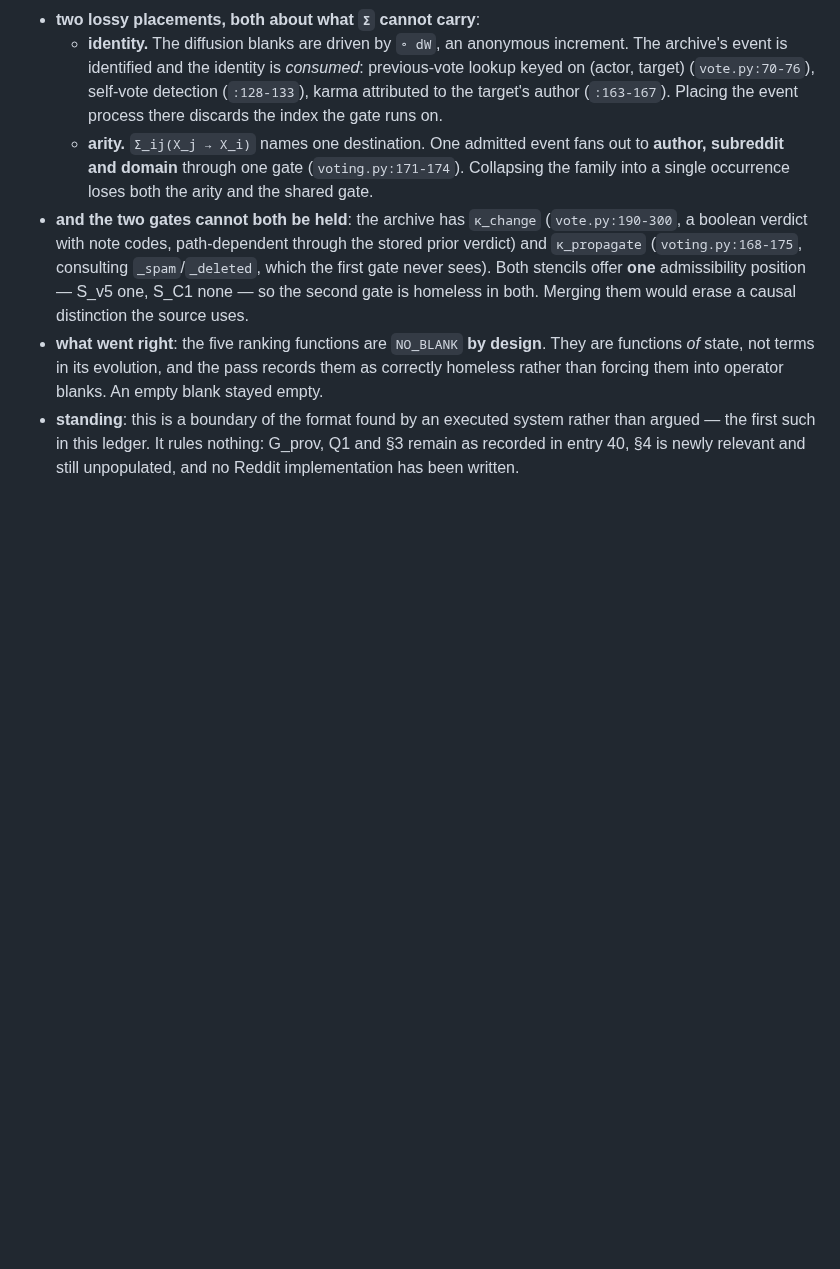
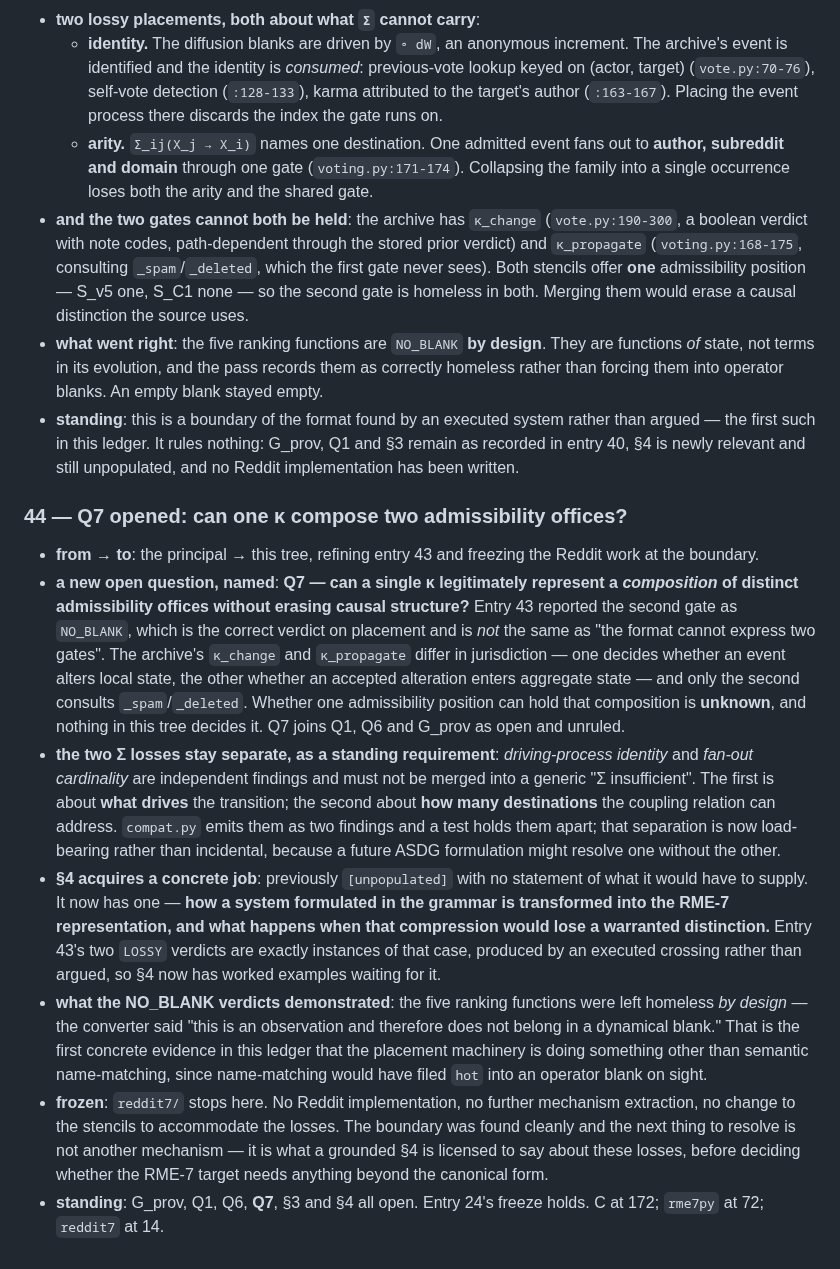
Before and after one commit to mrosst108-collab/moop, a Markdown page: docs/crossing.md, the part around the change. GitHub-like rendering; blank space fills up the shorter version.

Commit message:
Open Q7 and freeze the Reddit work at the boundary
The second gate being homeless is a verdict on placement, not a proof
that the format cannot express two gates. The real question is whether
one admissibility position can hold a composition of offices with
different jurisdictions without erasing causal structure. That is Q7,
and nothing here decides it.

The two Sigma losses stay separate by requirement rather than by
accident: driving-process identity and fan-out cardinality are
independent, and a future formulation might resolve one without the
other.

Section 4 gains a concrete job it did not have -- how a formulated
system is transformed into the RME-7 representation and what happens
when that compression would lose a warranted distinction. The two lossy
verdicts are worked examples waiting for it.

reddit7 stops here: no implementation, no further extraction, and no
change to the stencils to accommodate the losses.

```diff
--- a/docs/crossing.md
+++ b/docs/crossing.md
@@ -581,3 +581,13 @@ mechanism, zero code.
 - **and the two gates cannot both be held**: the archive has `κ_change` (`vote.py:190-300`, a boolean verdict with note codes, path-dependent through the stored prior verdict) and `κ_propagate` (`voting.py:168-175`, consulting `_spam`/`_deleted`, which the first gate never sees). Both stencils offer **one** admissibility position — S_v5 one, S_C1 none — so the second gate is homeless in both. Merging them would erase a causal distinction the source uses.
 - **what went right**: the five ranking functions are `NO_BLANK` **by design**. They are functions *of* state, not terms in its evolution, and the pass records them as correctly homeless rather than forcing them into operator blanks. An empty blank stayed empty.
 - **standing**: this is a boundary of the format found by an executed system rather than argued — the first such in this ledger. It rules nothing: G_prov, Q1 and §3 remain as recorded in entry 40, §4 is newly relevant and still unpopulated, and no Reddit implementation has been written.
+
+### 44 — Q7 opened: can one κ compose two admissibility offices?
+
+- **from → to**: the principal → this tree, refining entry 43 and freezing the Reddit work at the boundary.
+- **a new open question, named**: **Q7 — can a single κ legitimately represent a *composition* of distinct admissibility offices without erasing causal structure?** Entry 43 reported the second gate as `NO_BLANK`, which is the correct verdict on placement and is *not* the same as "the format cannot express two gates". The archive's `κ_change` and `κ_propagate` differ in jurisdiction — one decides whether an event alters local state, the other whether an accepted alteration enters aggregate state — and only the second consults `_spam`/`_deleted`. Whether one admissibility position can hold that composition is **unknown**, and nothing in this tree decides it. Q7 joins Q1, Q6 and G_prov as open and unruled.
+- **the two Σ losses stay separate, as a standing requirement**: *driving-process identity* and *fan-out cardinality* are independent findings and must not be merged into a generic "Σ insufficient". The first is about **what drives** the transition; the second about **how many destinations** the coupling relation can address. `compat.py` emits them as two findings and a test holds them apart; that separation is now load-bearing rather than incidental, because a future ASDG formulation might resolve one without the other.
+- **§4 acquires a concrete job**: previously `[unpopulated]` with no statement of what it would have to supply. It now has one — **how a system formulated in the grammar is transformed into the RME-7 representation, and what happens when that compression would lose a warranted distinction.** Entry 43's two `LOSSY` verdicts are exactly instances of that case, produced by an executed crossing rather than argued, so §4 now has worked examples waiting for it.
+- **what the NO_BLANK verdicts demonstrated**: the five ranking functions were left homeless *by design* — the converter said "this is an observation and therefore does not belong in a dynamical blank." That is the first concrete evidence in this ledger that the placement machinery is doing something other than semantic name-matching, since name-matching would have filed `hot` into an operator blank on sight.
+- **frozen**: `reddit7/` stops here. No Reddit implementation, no further mechanism extraction, no change to the stencils to accommodate the losses. The boundary was found cleanly and the next thing to resolve is not another mechanism — it is what a grounded §4 is licensed to say about these losses, before deciding whether the RME-7 target needs anything beyond the canonical form.
+- **standing**: G_prov, Q1, Q6, **Q7**, §3 and §4 all open. Entry 24's freeze holds. C at 172; `rme7py` at 72; `reddit7` at 14.
```
